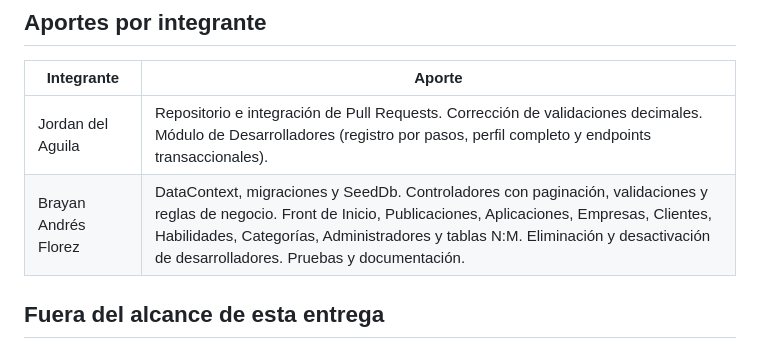
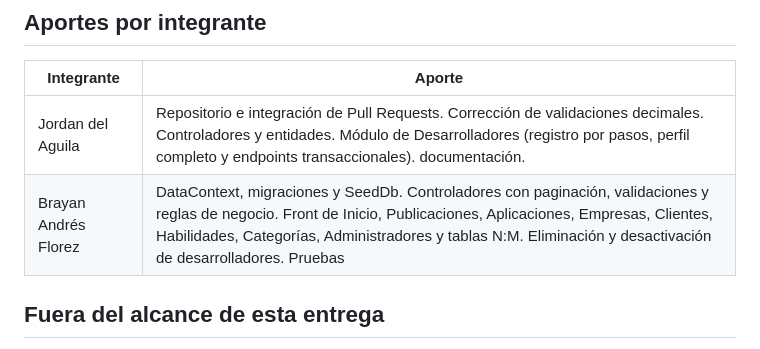
Before and after one commit to Jordan-R7/BuscadorTrabajo, a Markdown page: README.md, the part around the change. Rendered like a GitHub page.

Commit message:
Revise contributions section in README
Updated contributions from team members for clarity and completeness.

```diff
--- a/README.md
+++ b/README.md
@@ -195,8 +195,8 @@ Cada recurso tiene estos endpoints:
 
 | Integrante | Aporte |
 |---|---|
-| Jordan del Aguila | Repositorio e integración de Pull Requests. Corrección de validaciones decimales. Módulo de Desarrolladores (registro por pasos, perfil completo y endpoints transaccionales). |
-| Brayan Andrés Florez | DataContext, migraciones y SeedDb. Controladores con paginación, validaciones y reglas de negocio. Front de Inicio, Publicaciones, Aplicaciones, Empresas, Clientes, Habilidades, Categorías, Administradores y tablas N:M. Eliminación y desactivación de desarrolladores. Pruebas y documentación. |
+| Jordan del Aguila | Repositorio e integración de Pull Requests. Corrección de validaciones decimales. Controladores y entidades. Módulo de Desarrolladores (registro por pasos, perfil completo y endpoints transaccionales). documentación. |
+| Brayan Andrés Florez | DataContext, migraciones y SeedDb. Controladores con paginación, validaciones y reglas de negocio. Front de Inicio, Publicaciones, Aplicaciones, Empresas, Clientes, Habilidades, Categorías, Administradores y tablas N:M. Eliminación y desactivación de desarrolladores. Pruebas |
 
 
 ## Fuera del alcance de esta entrega
```
